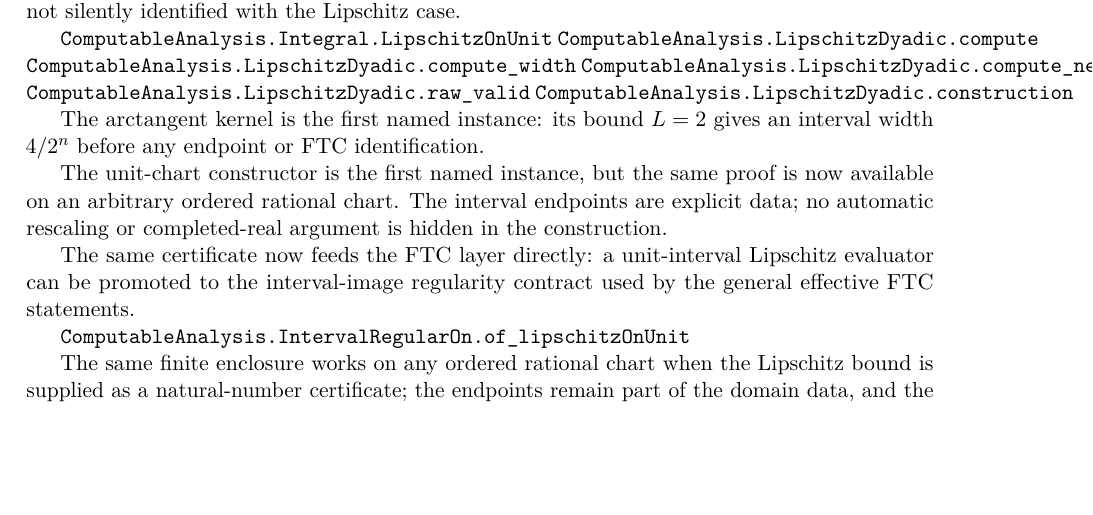
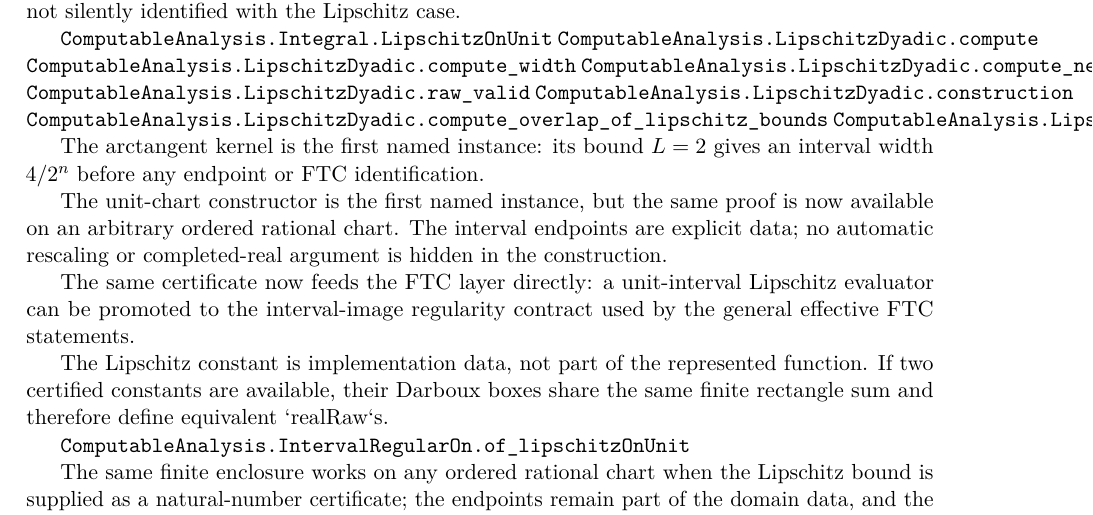
Before and after one commit to liuyao12/computable-analysis, a LaTeX thesis (blueprint/src/web.tex, which reads blueprint/src/03-integrals.tex): part of page 37 of 77, cut so that both start at the same text, the shorter picture padded with empty space. Compiled offline with pdfLaTeX.

Commit message:
Transport Lipschitz integrals across bounds

```diff
--- a/blueprint/src/03-integrals.tex
+++ b/blueprint/src/03-integrals.tex
@@ -222,6 +222,8 @@ silently identified with the Lipschitz case.
 \lean{ComputableAnalysis.LipschitzDyadic.compute_nested}
 \lean{ComputableAnalysis.LipschitzDyadic.raw_valid}
 \lean{ComputableAnalysis.LipschitzDyadic.construction}
+\lean{ComputableAnalysis.LipschitzDyadic.compute_overlap_of_lipschitz_bounds}
+\lean{ComputableAnalysis.LipschitzDyadic.raw_equiv_of_lipschitz_bounds}
 \leanok
 
 The arctangent kernel is the first named instance: its bound $L=2$ gives
@@ -235,6 +237,10 @@ hidden in the construction.
 The same certificate now feeds the FTC layer directly: a unit-interval
 Lipschitz evaluator can be promoted to the interval-image regularity contract
 used by the general effective FTC statements.
+
+The Lipschitz constant is implementation data, not part of the represented
+function. If two certified constants are available, their Darboux boxes share
+the same finite rectangle sum and therefore define equivalent `realRaw`s.
 
 \lean{ComputableAnalysis.IntervalRegularOn.of_lipschitzOnUnit}
 \leanok
```
Also changed, not shown: FORMALIZATION_GUIDE.md (+5 -0 lines), 1 other file.
